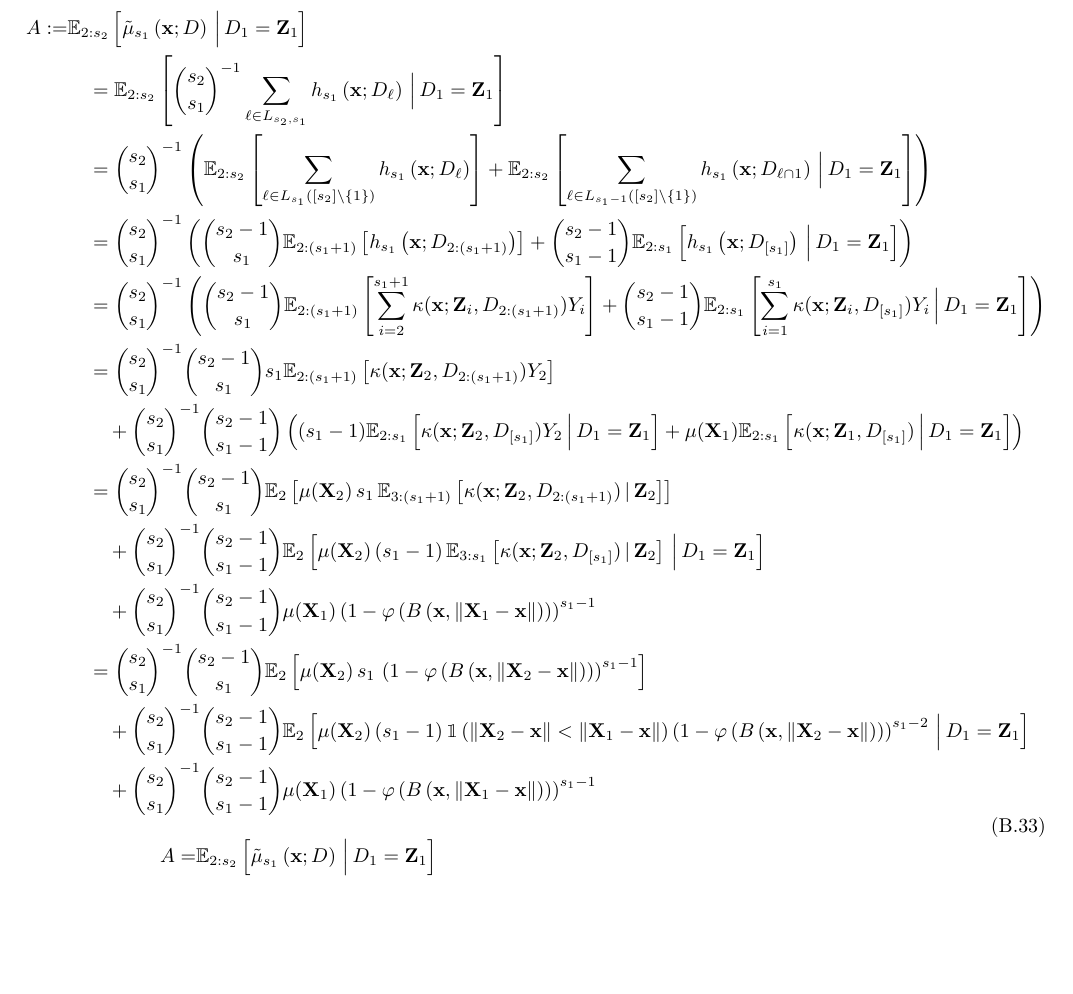
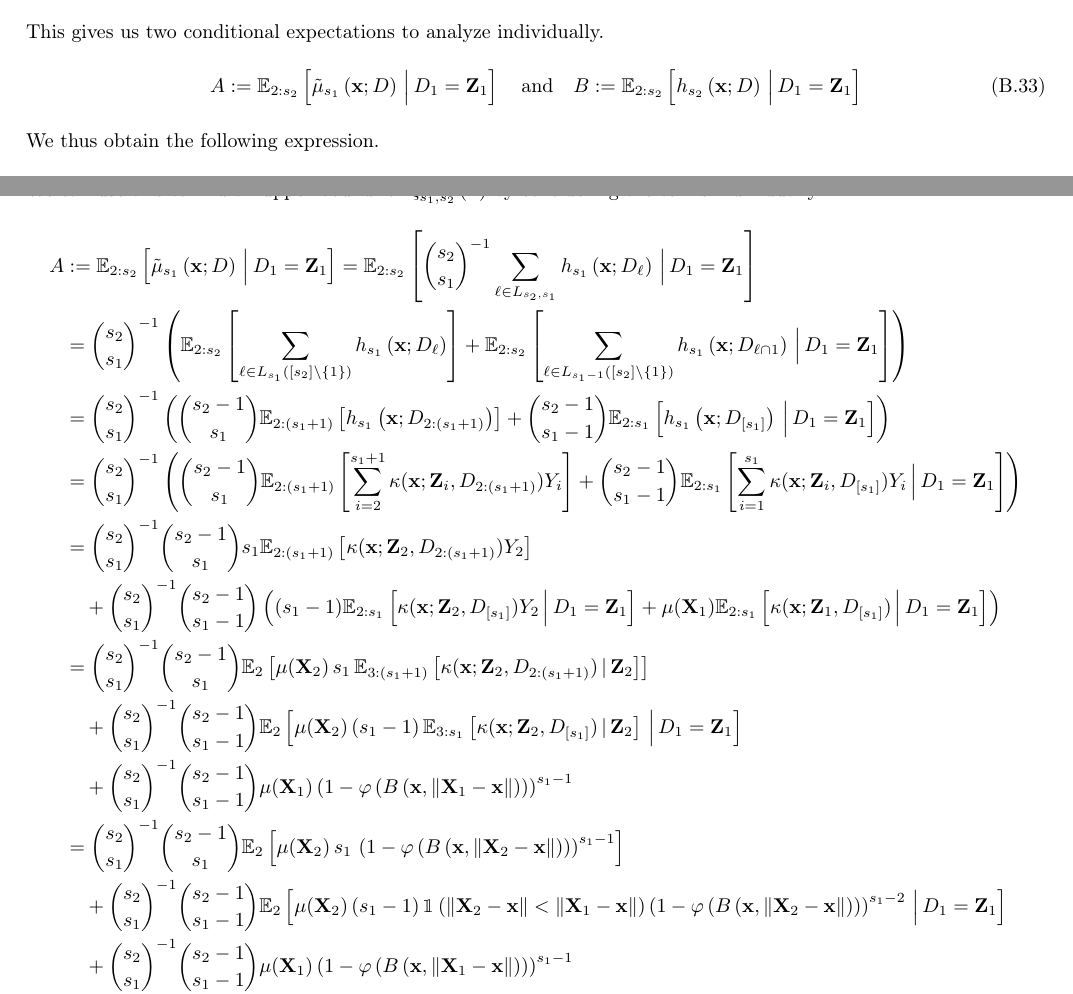
Before and after one commit to JakobJuergens/Unif_Inf_TDNN, a LaTeX paper (LaTeX/Unif_Inf_DNN.tex): part of page 23 of 26 before the commit and two parts of pages 24 and 25 of 29 after it, the two joined at a grey line, cut at the place of the change, the shorter picture padded with empty space. Compiled offline with pdfLaTeX.

Commit message:
Formatting Improvements

```diff
--- a/LaTeX/Unif_Inf_DNN.tex
+++ b/LaTeX/Unif_Inf_DNN.tex
@@ -1235,55 +1233,8 @@ Having developed theoretical results concerning uniform inference methods for th
 	\end{equation}
 	This gives us two conditional expectations to analyze individually.
 	\begin{equation}
-		\begin{aligned}
-			A :=
-			 & \E_{2:s_2}\left[\tilde{\mu}_{s_1}\left(\mathbf{x}; D\right)\, \Big| \, D_1 = \mathbf{Z}_1\right]                                                                         \\
-			 & \quad = \E_{2:s_2}\left[
-			\binom{s_2}{s_1}^{-1}\sum_{\ell \in L_{s_2, s_1}}h_{s_1}\left(\mathbf{x}; D_{\ell}\right)\, \Big| \, D_1 = \mathbf{Z}_1
-			\right]                                                                                                                                                                     \\
-			%
-			 & \quad = \binom{s_2}{s_1}^{-1}\left(\E_{2:s_2}\left[
-				\sum_{\ell \in L_{s_1}\left([s_2] \backslash \{1\}\right)}h_{s_1}\left(\mathbf{x}; D_{\ell}\right)\right]
-			+ \E_{2:s_2}\left[
-				\sum_{\ell \in L_{s_1 - 1}\left([s_2] \backslash \{1\}\right)}h_{s_1}\left(\mathbf{x}; D_{\ell \cap 1}\right)\, \Big| \, D_1 = \mathbf{Z}_1\right]
-			\right)                                                                                                                                                                     \\
-			%
-			 & \quad = \binom{s_2}{s_1}^{-1}\left(
-			\binom{s_2 - 1}{s_1}\E_{2:(s_1 + 1)}\left[h_{s_1}\left(\mathbf{x}; D_{2:(s_1 + 1)}\right)\right]
-			+ \binom{s_2 - 1}{s_1 - 1}\E_{2:s_1}\left[h_{s_1}\left(\mathbf{x}; D_{[s_1]}\right)\, \Big| \, D_1 = \mathbf{Z}_1\right]
-			\right)                                                                                                                                                                     \\
-			%
-			 & \quad = \binom{s_2}{s_1}^{-1}\left(
-			\binom{s_2 - 1}{s_1}\E_{2:(s_1 + 1)}\left[\sum_{i = 2}^{s_1 + 1}\kappa(\mathbf{x}; \mathbf{Z}_i, D_{2:(s_1 + 1)}) Y_i\right]
-			+ \binom{s_2 - 1}{s_1 - 1}\E_{2:s_1}\left[\sum_{i = 1}^{s_1}\kappa(\mathbf{x}; \mathbf{Z}_i, D_{[s_1]}) Y_i\, \Big| \, D_1 = \mathbf{Z}_1\right]
-			\right)                                                                                                                                                                     \\
-			%
-			 & \quad = \binom{s_2}{s_1}^{-1}\binom{s_2 - 1}{s_1} s_1 \E_{2:(s_1 + 1)}\left[\kappa(\mathbf{x}; \mathbf{Z}_2, D_{2:(s_1 + 1)}) Y_2\right]                                 \\
-			 & \quad \quad + \binom{s_2}{s_1}^{-1}\binom{s_2 - 1}{s_1 - 1}\left(
-			(s_1 - 1)\E_{2:s_1}\left[\kappa(\mathbf{x}; \mathbf{Z}_2, D_{[s_1]}) Y_2\, \Big| \, D_1 = \mathbf{Z}_1\right]
-			+ \mu(\mathbf{X}_1)\E_{2:s_1}\left[\kappa(\mathbf{x}; \mathbf{Z}_1, D_{[s_1]})\, \Big| \, D_1 = \mathbf{Z}_1\right]
-			\right)                                                                                                                                                                     \\
-			%
-			 & \quad = \binom{s_2}{s_1}^{-1}\binom{s_2 - 1}{s_1}
-			\E_{2}\left[\mu(\mathbf{X}_2) \, s_1 \, \E_{3:(s_1+1)}\left[\kappa(\mathbf{x}; \mathbf{Z}_2, D_{2:(s_1 + 1)}) \, | \, \mathbf{Z}_2\right]\right]                            \\
-			 & \quad \quad + \binom{s_2}{s_1}^{-1}\binom{s_2 - 1}{s_1 - 1}
-			\E_{2}\left[\mu(\mathbf{X}_2) \, (s_1 - 1) \, \E_{3:s_1}\left[\kappa(\mathbf{x}; \mathbf{Z}_2, D_{[s_1]}) \, | \, \mathbf{Z}_2\right] \, \Big| \, D_1 = \mathbf{Z}_1\right] \\
-			 & \quad \quad + \binom{s_2}{s_1}^{-1}\binom{s_2 - 1}{s_1 - 1}\mu(\mathbf{X}_1)
-			\left(1 - \varphi\left(B\left(\mathbf{x}, \| \mathbf{X}_1 - \mathbf{x} \|\right)\right)\right)^{s_1 - 1}                                                                    \\
-			%
-			 & \quad = \binom{s_2}{s_1}^{-1}\binom{s_2 - 1}{s_1}
-			\E_{2}\left[\mu(\mathbf{X}_2) \, s_1 \, \left(1 - \varphi\left(B\left(\mathbf{x}, \| \mathbf{X}_2 - \mathbf{x} \|\right)\right)\right)^{s_1 - 1}\right]                     \\
-			 & \quad \quad + \binom{s_2}{s_1}^{-1}\binom{s_2 - 1}{s_1 - 1}
-			\E_{2}\left[\mu(\mathbf{X}_2) \, (s_1 - 1) \,
-				\1\left(\|\mathbf{X}_2 - \mathbf{x}\| < \|\mathbf{X}_1 - \mathbf{x}\|\right)
-			\left(1 - \varphi\left(B\left(\mathbf{x}, \| \mathbf{X}_2 - \mathbf{x} \|\right)\right)\right)^{s_1 - 2} \, \Big| \, D_1 = \mathbf{Z}_1\right]                              \\
-			 & \quad \quad + \binom{s_2}{s_1}^{-1}\binom{s_2 - 1}{s_1 - 1}\mu(\mathbf{X}_1)
-			\left(1 - \varphi\left(B\left(\mathbf{x}, \| \mathbf{X}_1 - \mathbf{x} \|\right)\right)\right)^{s_1 - 1}
-		\end{aligned}
-	\end{equation}
-	\begin{equation}
-		\begin{aligned}
-			A = & \E_{2:s_2}\left[\tilde{\mu}_{s_1}\left(\mathbf{x}; D\right)\, \Big| \, D_1 = \mathbf{Z}_1\right]                                                  \\
-			%
-			    & \quad = \binom{s_2}{s_1}^{-1}\binom{s_2 - 1}{s_1}
-			\E_{2}\left[\mu(\mathbf{X}_2) \, s_1 \, \left(1 - \varphi\left(B\left(\mathbf{x}, \| \mathbf{X}_2 - \mathbf{x} \|\right)\right)\right)^{s_1 - 1}\right] \\
+		A := \E_{2:s_2}\left[\tilde{\mu}_{s_1}\left(\mathbf{x}; D\right)\, \Big| \, D_1 = \mathbf{Z}_1\right]
+		\quad \text{and} \quad
+		B := \E_{2:s_2}\left[h_{s_2}\left(\mathbf{x}; D\right)\, \Big| \, D_1 = \mathbf{Z}_1\right]
+	\end{equation}
+	We thus obtain the following expression.
@@ -1337,3 +1245,52 @@ Having developed theoretical results concerning uniform inference methods for th
 		+ 2 w_{1}^{*}w_{2}^{*} \E_{1}\left[AB\right]
 		+ \left(w_{2}^{*}\right)^2 \E_{1}\left[B^2\right]
 	\end{equation}
+	We can use this to find an upper bound for $\zeta_{s_1, s_2}^{1}\left(\mathbf{x}\right)$ by considering the terms individually.
+	\begin{equation}
+		\begin{aligned}
+			A
+			 & := \E_{2:s_2}\left[\tilde{\mu}_{s_1}\left(\mathbf{x}; D\right)\, \Big| \, D_1 = \mathbf{Z}_1\right]
+			= \E_{2:s_2}\left[
+			\binom{s_2}{s_1}^{-1}\sum_{\ell \in L_{s_2, s_1}}h_{s_1}\left(\mathbf{x}; D_{\ell}\right)\, \Big| \, D_1 = \mathbf{Z}_1
+			\right]                                                                                                                                                                     \\
+			%
+			 & = \binom{s_2}{s_1}^{-1}\left(\E_{2:s_2}\left[
+				\sum_{\ell \in L_{s_1}\left([s_2] \backslash \{1\}\right)}h_{s_1}\left(\mathbf{x}; D_{\ell}\right)\right]
+			+ \E_{2:s_2}\left[
+				\sum_{\ell \in L_{s_1 - 1}\left([s_2] \backslash \{1\}\right)}h_{s_1}\left(\mathbf{x}; D_{\ell \cap 1}\right)\, \Big| \, D_1 = \mathbf{Z}_1\right]
+			\right)                                                                                                                                                                     \\
+			%
+			 & = \binom{s_2}{s_1}^{-1}\left(
+			\binom{s_2 - 1}{s_1}\E_{2:(s_1 + 1)}\left[h_{s_1}\left(\mathbf{x}; D_{2:(s_1 + 1)}\right)\right]
+			+ \binom{s_2 - 1}{s_1 - 1}\E_{2:s_1}\left[h_{s_1}\left(\mathbf{x}; D_{[s_1]}\right)\, \Big| \, D_1 = \mathbf{Z}_1\right]
+			\right)                                                                                                                                                                     \\
+			%
+			 & = \binom{s_2}{s_1}^{-1}\left(
+			\binom{s_2 - 1}{s_1}\E_{2:(s_1 + 1)}\left[\sum_{i = 2}^{s_1 + 1}\kappa(\mathbf{x}; \mathbf{Z}_i, D_{2:(s_1 + 1)}) Y_i\right]
+			+ \binom{s_2 - 1}{s_1 - 1}\E_{2:s_1}\left[\sum_{i = 1}^{s_1}\kappa(\mathbf{x}; \mathbf{Z}_i, D_{[s_1]}) Y_i\, \Big| \, D_1 = \mathbf{Z}_1\right]
+			\right)                                                                                                                                                                     \\
+			%
+			 & = \binom{s_2}{s_1}^{-1}\binom{s_2 - 1}{s_1} s_1 \E_{2:(s_1 + 1)}\left[\kappa(\mathbf{x}; \mathbf{Z}_2, D_{2:(s_1 + 1)}) Y_2\right]                                       \\
+			 & \quad + \binom{s_2}{s_1}^{-1}\binom{s_2 - 1}{s_1 - 1}\left(
+			(s_1 - 1)\E_{2:s_1}\left[\kappa(\mathbf{x}; \mathbf{Z}_2, D_{[s_1]}) Y_2\, \Big| \, D_1 = \mathbf{Z}_1\right]
+			+ \mu(\mathbf{X}_1)\E_{2:s_1}\left[\kappa(\mathbf{x}; \mathbf{Z}_1, D_{[s_1]})\, \Big| \, D_1 = \mathbf{Z}_1\right]
+			\right)                                                                                                                                                                     \\
+			%
+			 & = \binom{s_2}{s_1}^{-1}\binom{s_2 - 1}{s_1}
+			\E_{2}\left[\mu(\mathbf{X}_2) \, s_1 \, \E_{3:(s_1+1)}\left[\kappa(\mathbf{x}; \mathbf{Z}_2, D_{2:(s_1 + 1)}) \, | \, \mathbf{Z}_2\right]\right]                            \\
+			 & \quad + \binom{s_2}{s_1}^{-1}\binom{s_2 - 1}{s_1 - 1}
+			\E_{2}\left[\mu(\mathbf{X}_2) \, (s_1 - 1) \, \E_{3:s_1}\left[\kappa(\mathbf{x}; \mathbf{Z}_2, D_{[s_1]}) \, | \, \mathbf{Z}_2\right] \, \Big| \, D_1 = \mathbf{Z}_1\right] \\
+			 & \quad + \binom{s_2}{s_1}^{-1}\binom{s_2 - 1}{s_1 - 1}\mu(\mathbf{X}_1)
+			\left(1 - \varphi\left(B\left(\mathbf{x}, \| \mathbf{X}_1 - \mathbf{x} \|\right)\right)\right)^{s_1 - 1}                                                                    \\
+			%
+			 & = \binom{s_2}{s_1}^{-1}\binom{s_2 - 1}{s_1}
+			\E_{2}\left[\mu(\mathbf{X}_2) \, s_1 \, \left(1 - \varphi\left(B\left(\mathbf{x}, \| \mathbf{X}_2 - \mathbf{x} \|\right)\right)\right)^{s_1 - 1}\right]                     \\
+			 & \quad + \binom{s_2}{s_1}^{-1}\binom{s_2 - 1}{s_1 - 1}
+			\E_{2}\left[\mu(\mathbf{X}_2) \, (s_1 - 1) \,
+				\1\left(\|\mathbf{X}_2 - \mathbf{x}\| < \|\mathbf{X}_1 - \mathbf{x}\|\right)
+			\left(1 - \varphi\left(B\left(\mathbf{x}, \| \mathbf{X}_2 - \mathbf{x} \|\right)\right)\right)^{s_1 - 2} \, \Big| \, D_1 = \mathbf{Z}_1\right]                              \\
+			 & \quad + \binom{s_2}{s_1}^{-1}\binom{s_2 - 1}{s_1 - 1}\mu(\mathbf{X}_1)
+			\left(1 - \varphi\left(B\left(\mathbf{x}, \| \mathbf{X}_1 - \mathbf{x} \|\right)\right)\right)^{s_1 - 1}                                                                    \\
+			%
+			 & = \binom{s_2}{s_1}^{-1}\binom{s_2 - 1}{s_1}
+			\E_{2}\left[\mu(\mathbf{X}_2) \, s_1 \, \left(1 - \varphi\left(B\left(\mathbf{x}, \| \mathbf{X}_2 - \mathbf{x} \|\right)\right)\right)^{s_1 - 1}\right]                     \\
@@ -1339,0 +1306 @@ Having developed theoretical results concerning uniform inference methods for th
+	\end{equation}
```
Also changed, not shown: LaTeX/Unif_Inf_DNN.pdf, LaTeX/Unif_Inf_DNN.tex (105 more changed lines), 1 other file.
